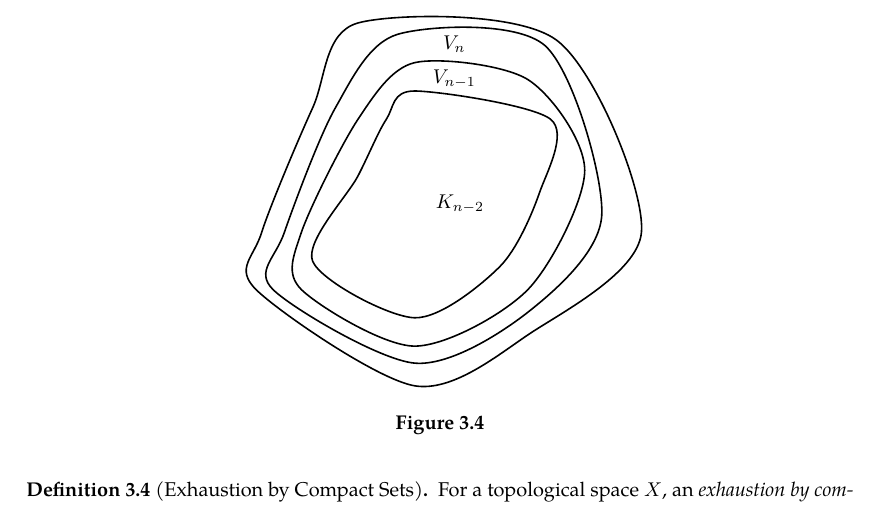
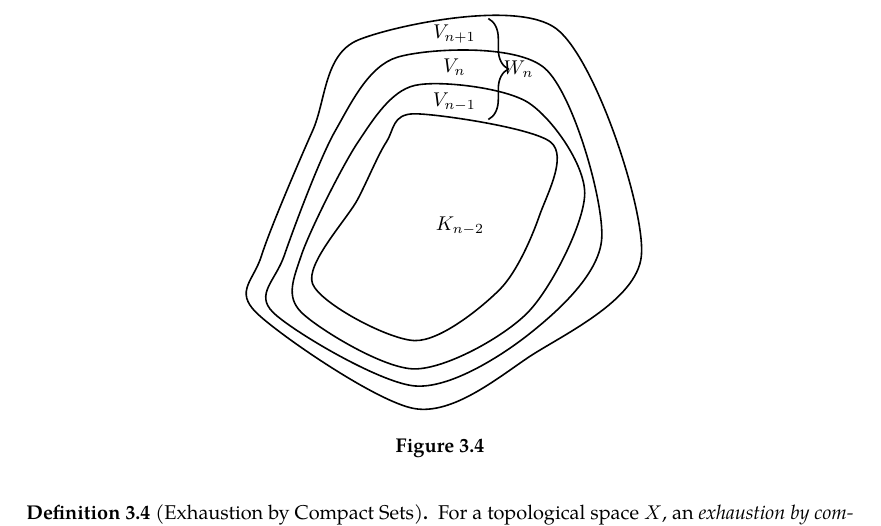
Before and after one commit to slipperking/complex-analysis-latex, a LaTeX document (main.tex): part of page 45 of 66, cut at the place of the change. Compiled offline with pdfLaTeX.

Commit message:
overleaf_to_git (Tue Jun 17 01:22:39 2025 -0700): update main.tex from r13043 to r13050

```diff
--- a/main.tex
+++ b/main.tex
@@ -1194,7 +1194,7 @@ Two clopen sets in any topological space \(X\) are \(\emptyset\) and \(X\). A te
         \centering
         \begin{tikzpicture}
             \draw[thick] plot[smooth cycle] coordinates {
-                (-0.8,1) (2,-0.7) (4,0.2) (6,2) (4.5,5.4) (1,5.7) (0.2,4.2) (-0.7,2)
+                (-0.8,1) (2,-0.7) (4,0.2) (6,2) (4.5,6) (1,5.8) (0.2,4.2) (-0.7,2)
             };
             \draw[thick] plot[smooth cycle] coordinates {
                 (-0.5,1) (2,-0.3) (4,0.6) (5.3,2.3) (4.3,5.3) (1.7,5.5) (0.6,4.2) (-0.3,2)
@@ -1209,6 +1209,8 @@ Two clopen sets in any topological space \(X\) are \(\emptyset\) and \(X\). A te
             \node[anchor=north] at (2.8,2.8) {\(K_{n-2}\)};
             \node[anchor=north] at (2.7,5) {\(V_{n-1}\)};
             \node[anchor=north] at (2.7,5.6) {\(V_n\)};
+            \node[anchor=north] at (2.7,6.2) {\(V_{n+1}\)};
+            \draw[decorate,decoration={brace, amplitude=10pt},thick] (3.3,6.18) -- (3.3,4.4) node[midway,right=4pt] {\(W_n\)};
         \end{tikzpicture}
         \caption{}
         \label{fig:locallyfiniteopencoverexistence}
```
